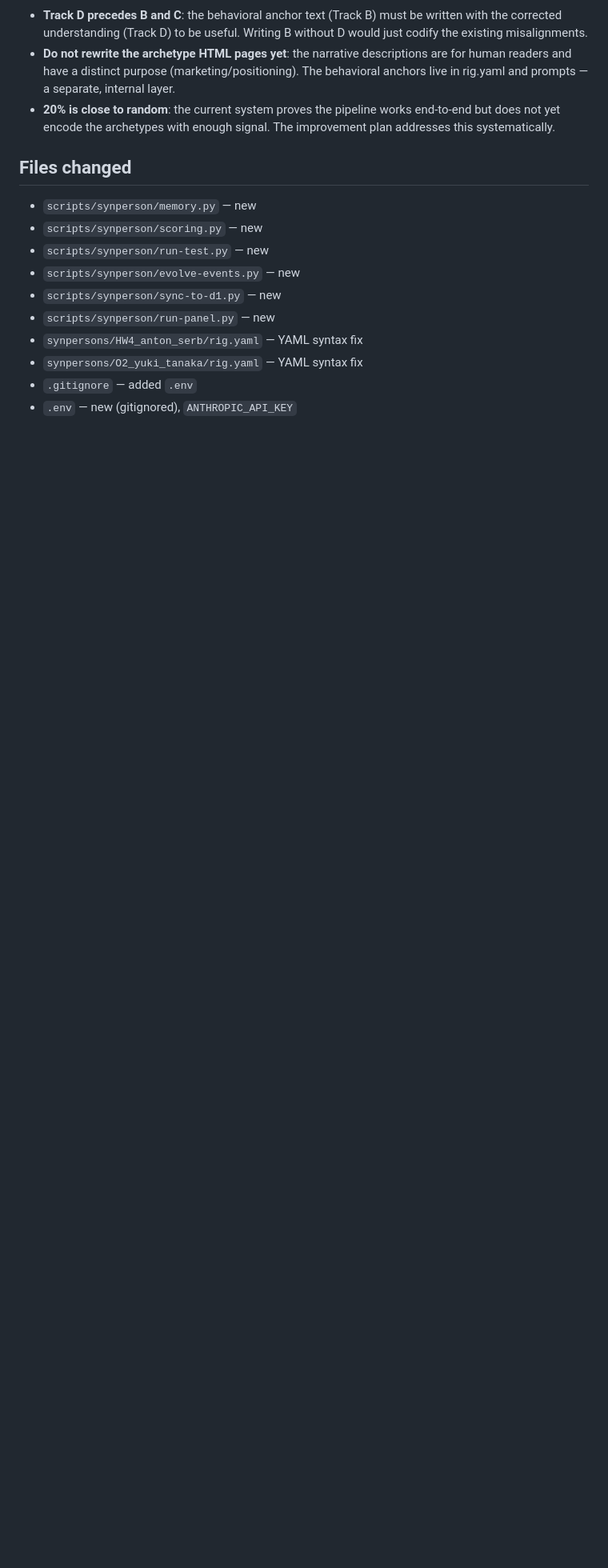
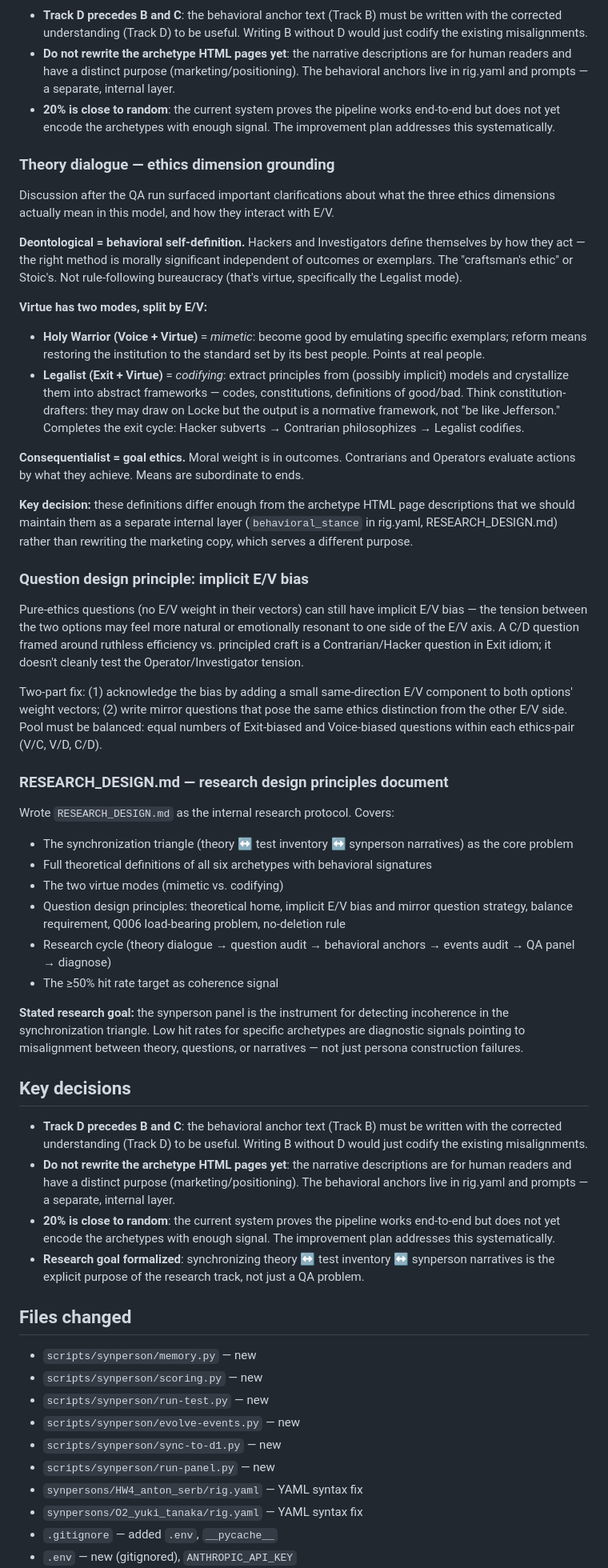
Before and after one commit to vgururao/quadrantology, a Markdown page: devlog/2026-04-20-session11.md, the part around one of its changes. Shown at 80% size. Drawn GitHub-style; blank space fills up the shorter version.

Commit message:
Session 11 devlog: add theory dialogue, question bias principle, RESEARCH_DESIGN.md summary
Co-Authored-By: Claude Sonnet 4.6 <noreply@anthropic.com>

```diff
--- a/devlog/2026-04-20-session11.md
+++ b/devlog/2026-04-20-session11.md
@@ -86,6 +86,45 @@ Four-track plan to improve archetype hit rate from ~20% to a meaningful level (t
 - **Do not rewrite the archetype HTML pages yet**: the narrative descriptions are for human readers and have a distinct purpose (marketing/positioning). The behavioral anchors live in rig.yaml and prompts — a separate, internal layer.
 - **20% is close to random**: the current system proves the pipeline works end-to-end but does not yet encode the archetypes with enough signal. The improvement plan addresses this systematically.
 
+### Theory dialogue — ethics dimension grounding
+
+Discussion after the QA run surfaced important clarifications about what the three ethics dimensions actually mean in this model, and how they interact with E/V.
+
+**Deontological = behavioral self-definition.** Hackers and Investigators define themselves by how they act — the right method is morally significant independent of outcomes or exemplars. The "craftsman's ethic" or Stoic's. Not rule-following bureaucracy (that's virtue, specifically the Legalist mode).
+
+**Virtue has two modes, split by E/V:**
+- **Holy Warrior (Voice + Virtue)** = *mimetic*: become good by emulating specific exemplars; reform means restoring the institution to the standard set by its best people. Points at real people.
+- **Legalist (Exit + Virtue)** = *codifying*: extract principles from (possibly implicit) models and crystallize them into abstract frameworks — codes, constitutions, definitions of good/bad. Think constitution-drafters: they may draw on Locke but the output is a normative framework, not "be like Jefferson." Completes the exit cycle: Hacker subverts → Contrarian philosophizes → Legalist codifies.
+
+**Consequentialist = goal ethics.** Moral weight is in outcomes. Contrarians and Operators evaluate actions by what they achieve. Means are subordinate to ends.
+
+**Key decision:** these definitions differ enough from the archetype HTML page descriptions that we should maintain them as a separate internal layer (`behavioral_stance` in rig.yaml, RESEARCH_DESIGN.md) rather than rewriting the marketing copy, which serves a different purpose.
+
+### Question design principle: implicit E/V bias
+
+Pure-ethics questions (no E/V weight in their vectors) can still have implicit E/V bias — the tension between the two options may feel more natural or emotionally resonant to one side of the E/V axis. A C/D question framed around ruthless efficiency vs. principled craft is a Contrarian/Hacker question in Exit idiom; it doesn't cleanly test the Operator/Investigator tension.
+
+Two-part fix: (1) acknowledge the bias by adding a small same-direction E/V component to both options' weight vectors; (2) write mirror questions that pose the same ethics distinction from the other E/V side. Pool must be balanced: equal numbers of Exit-biased and Voice-biased questions within each ethics-pair (V/C, V/D, C/D).
+
+### RESEARCH_DESIGN.md — research design principles document
+
+Wrote `RESEARCH_DESIGN.md` as the internal research protocol. Covers:
+- The synchronization triangle (theory ↔ test inventory ↔ synperson narratives) as the core problem
+- Full theoretical definitions of all six archetypes with behavioral signatures
+- The two virtue modes (mimetic vs. codifying)
+- Question design principles: theoretical home, implicit E/V bias and mirror question strategy, balance requirement, Q006 load-bearing problem, no-deletion rule
+- Research cycle (theory dialogue → question audit → behavioral anchors → events audit → QA panel → diagnose)
+- The ≥50% hit rate target as coherence signal
+
+**Stated research goal:** the synperson panel is the instrument for detecting incoherence in the synchronization triangle. Low hit rates for specific archetypes are diagnostic signals pointing to misalignment between theory, questions, or narratives — not just persona construction failures.
+
+## Key decisions
+
+- **Track D precedes B and C**: the behavioral anchor text (Track B) must be written with the corrected understanding (Track D) to be useful. Writing B without D would just codify the existing misalignments.
+- **Do not rewrite the archetype HTML pages yet**: the narrative descriptions are for human readers and have a distinct purpose (marketing/positioning). The behavioral anchors live in rig.yaml and prompts — a separate, internal layer.
+- **20% is close to random**: the current system proves the pipeline works end-to-end but does not yet encode the archetypes with enough signal. The improvement plan addresses this systematically.
+- **Research goal formalized**: synchronizing theory ↔ test inventory ↔ synperson narratives is the explicit purpose of the research track, not just a QA problem.
+
 ## Files changed
 
 - `scripts/synperson/memory.py` — new
@@ -96,5 +135,5 @@ Four-track plan to improve archetype hit rate from ~20% to a meaningful level (t
 - `scripts/synperson/run-panel.py` — new
 - `synpersons/HW4_anton_serb/rig.yaml` — YAML syntax fix
 - `synpersons/O2_yuki_tanaka/rig.yaml` — YAML syntax fix
-- `.gitignore` — added `.env`
+- `.gitignore` — added `.env`, `__pycache__`
 - `.env` — new (gitignored), `ANTHROPIC_API_KEY`
```
Also changed, not shown: other parts of devlog/2026-04-20-session11.md (+2 -0 lines).
